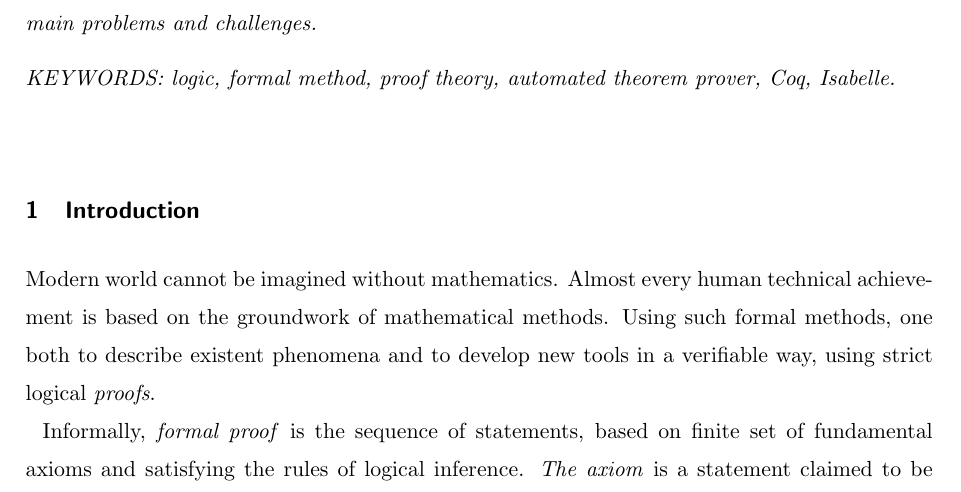
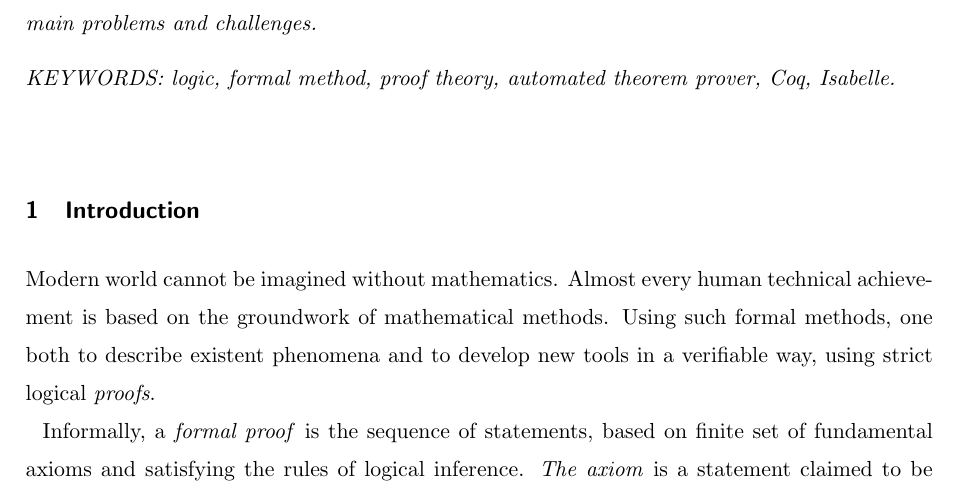
Before and after one commit to ajuszkowski/seminar_paper, a LaTeX thesis (cs-seminar.tex): part of page 1 of 6, cut so that both start at the same text. Compiled offline with pdfLaTeX; a LaTeX package or settings file that is missing is left out.

Commit message:
Consider commentaire num. 9 de M. Rybicki regarding Intruduction section.

```diff
--- a/cs-seminar.tex
+++ b/cs-seminar.tex
@@ -47,7 +47,8 @@ Modern world cannot be imagined without mathematics. Almost every human technica
 % //from wiki:
 % More generally, the foundations of mathematics can be described as the study of basic mathematical concepts (number, geometrical figure, set, function, etc.) and how they form hierarchies of more complex structures and concepts, especially the fundamentally important constructions that form the language of mathematics (formulae, theories and their models giving a meaning to formulae, definitions, proofs, algorithms, etc.) also called metamathematical concepts, with an eye to the philosophical aspects and the unity of mathematics.
 
-Informally, \textit{formal proof} is the sequence of statements, based on finite set of fundamental axioms and satisfying the rules of logical inference. \textit{The axiom} is a statement claimed to be true evidently. \textit{The logical inference} is the transfer from one statement (\textit{premise}) to another (\textit{consequence}), which preserve truth, while the rule of logical inference is a principle that allows one to infer the validity of such transfer.
+Informally, a \textit{formal proof} is the sequence of statements, based on finite set of fundamental axioms and satisfying the rules of logical inference. \textit{The axiom} is a statement claimed to be true evidently. \textit{The logical inference} is the transfer from one statement (\textit{premise}) to another (\textit{consequence}), which preserve truth, while the rule of logical inference is a principle that allows one to infer the validity of such transfer.
+% 9. Determiners: new or generic info --> a(n)\\This noun/noun phrase is new or unknown information and should signalled with the indefinite article a or an, if the noun is countable, or without an article, if the noun is uncountable.\\The indefinite article is also used in general references, i.e., the word refers to any member of a group.\\Examples\\I need a pen (Any pen will do as long as it works).\An mp3-player is a device ...
 In formal logic, inference is based entirely on the structure (i.e., form) of those statements, which allows one to apply basic logical rules to any type of proof and thus construct the formal system.
 
 The main goal of the formal system is to be verifiable, i.e. one could \textit{check} its validity. At present, a lot of tools are being developing to automate the process of such checking to run it on the computer. In particular, the systems \textit{Isabelle/ZF}~\cite{tool_Isabelle}, \textit{Coq}~\cite{tool_Coq}, \textit{PVS}~\cite{tool_Pvs}, \textit{ACL2}~\cite{tool_Acl} work in a form of axiomatic set theory and allow the user to enter theorems and proofs into the computer, which then verifies that the proof is correct (these are also called sometimes 'proof assistants').
```
